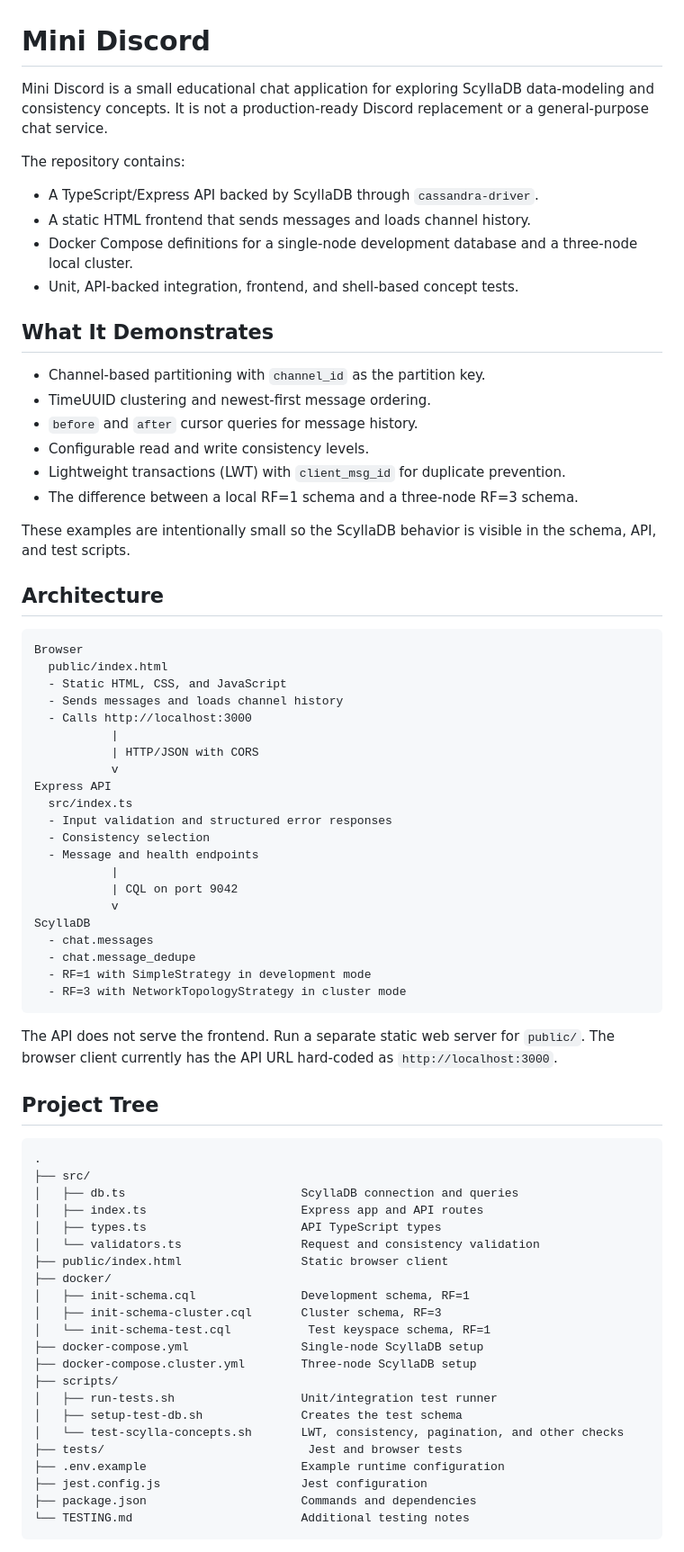
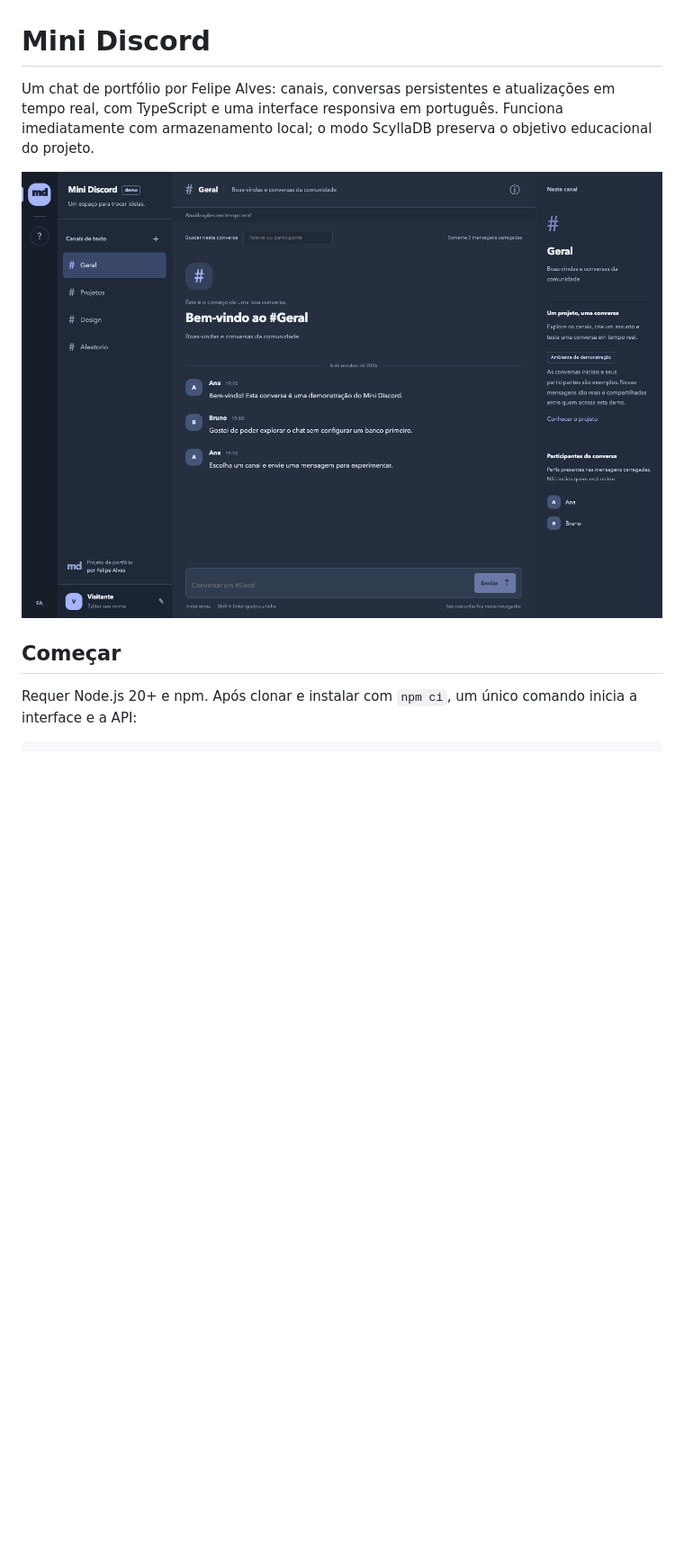
Before and after one commit to xfelipealves/mini-discord, a Markdown page: README.md, the part around one of its changes. Shown at 90% size. GitHub-like rendering; pictures changed too: docs/screenshots/desktop.png (added); blank space fills up the shorter version.

````diff
--- a/README.md
+++ b/README.md
@@ -1,77 +1,10 @@
 # Mini Discord
 
-Mini Discord is a small educational chat application for exploring ScyllaDB data-modeling and consistency concepts. It is not a production-ready Discord replacement or a general-purpose chat service.
+Um chat de portfólio por Felipe Alves: canais, conversas persistentes e atualizações em tempo real, com TypeScript e uma interface responsiva em português. Funciona imediatamente com armazenamento local; o modo ScyllaDB preserva o objetivo educacional do projeto.
 
-The repository contains:
+![Interface real do Mini Discord](docs/screenshots/desktop.png)
 
-- A TypeScript/Express API backed by ScyllaDB through `cassandra-driver`.
-- A static HTML frontend that sends messages and loads channel history.
-- Docker Compose definitions for a single-node development database and a three-node local cluster.
-- Unit, API-backed integration, frontend, and shell-based concept tests.
+## Começar
 
-## What It Demonstrates
+Requer Node.js 20+ e npm. Após clonar e instalar com `npm ci`, um único comando inicia a interface e a API:
 
-- Channel-based partitioning with `channel_id` as the partition key.
-- TimeUUID clustering and newest-first message ordering.
-- `before` and `after` cursor queries for message history.
-- Configurable read and write consistency levels.
-- Lightweight transactions (LWT) with `client_msg_id` for duplicate prevention.
-- The difference between a local RF=1 schema and a three-node RF=3 schema.
-
-These examples are intentionally small so the ScyllaDB behavior is visible in the schema, API, and test scripts.
-
-## Architecture
-
-```text
-Browser
-  public/index.html
-  - Static HTML, CSS, and JavaScript
-  - Sends messages and loads channel history
-  - Calls http://localhost:3000
-           |
-           | HTTP/JSON with CORS
-           v
-Express API
-  src/index.ts
-  - Input validation and structured error responses
-  - Consistency selection
-  - Message and health endpoints
-           |
-           | CQL on port 9042
-           v
-ScyllaDB
-  - chat.messages
-  - chat.message_dedupe
-  - RF=1 with SimpleStrategy in development mode
-  - RF=3 with NetworkTopologyStrategy in cluster mode
-```
-
-The API does not serve the frontend. Run a separate static web server for `public/`. The browser client currently has the API URL hard-coded as `http://localhost:3000`.
-
-## Project Tree
-
-```text
-.
-├── src/
-│   ├── db.ts                         ScyllaDB connection and queries
-│   ├── index.ts                      Express app and API routes
-│   ├── types.ts                      API TypeScript types
-│   └── validators.ts                 Request and consistency validation
-├── public/index.html                 Static browser client
-├── docker/
-│   ├── init-schema.cql               Development schema, RF=1
-│   ├── init-schema-cluster.cql       Cluster schema, RF=3
-│   └── init-schema-test.cql           Test keyspace schema, RF=1
-├── docker-compose.yml                Single-node ScyllaDB setup
-├── docker-compose.cluster.yml        Three-node ScyllaDB setup
-├── scripts/
-│   ├── run-tests.sh                  Unit/integration test runner
-│   ├── setup-test-db.sh              Creates the test schema
-│   └── test-scylla-concepts.sh       LWT, consistency, pagination, and other checks
-├── tests/                             Jest and browser tests
-├── .env.example                      Example runtime configuration
-├── jest.config.js                    Jest configuration
-├── package.json                      Commands and dependencies
-└── TESTING.md                        Additional testing notes
-```
-
````
Also changed, not shown: other parts of README.md (+103 -242 lines), TESTING.md (+30 -150 lines), docs/reports/integration-qa.md (added, +67 -0 lines), test-work.md (deleted, +0 -9 lines), test.md (deleted, +0 -9 lines), docs/screenshots/mobile.png (added), 10 other files.
